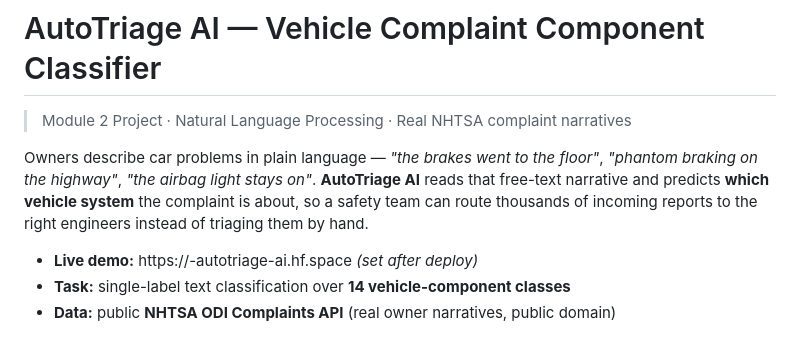
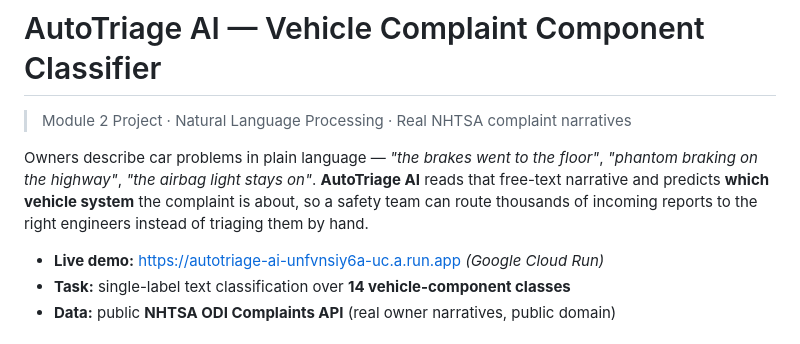
Before and after one commit to hanfuzhao/autotriage-ai, a Markdown page: README.md, the part around the change. Drawn GitHub-style.

Commit message:
docs: add live Cloud Run demo URL

```diff
--- a/README.md
+++ b/README.md
@@ -18,7 +18,7 @@ reads that free-text narrative and predicts **which vehicle system** the complai
 about, so a safety team can route thousands of incoming reports to the right engineers
 instead of triaging them by hand.
 
-- **Live demo:** https://<your-hf-username>-autotriage-ai.hf.space  *(set after deploy)*
+- **Live demo:** https://autotriage-ai-unfvnsiy6a-uc.a.run.app  *(Google Cloud Run)*
 - **Task:** single-label text classification over **14 vehicle-component classes**
 - **Data:** public **NHTSA ODI Complaints API** (real owner narratives, public domain)
 
```
